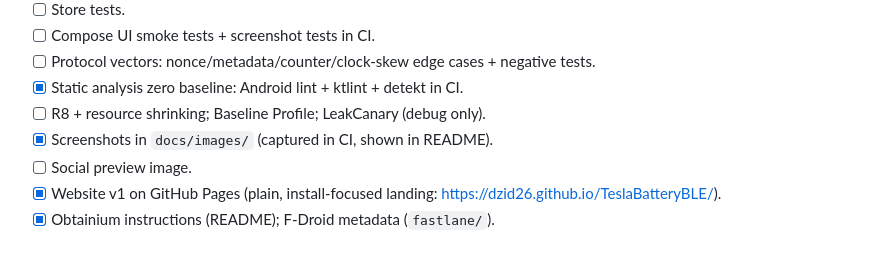
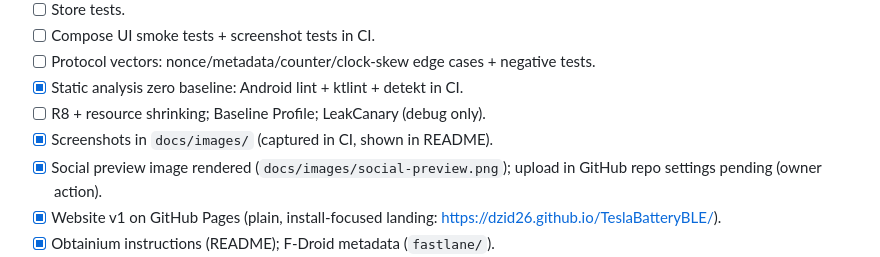
Before and after one commit to dzid26/TeslaBatteryBLE, a Markdown page: docs/master-plan.md, the part around the change. Rendered like a GitHub page.

Commit message:
Note the rendered social preview in the master plan
Signed-off-by: dzid26 <dzidmail@gmail.com>

```diff
--- a/docs/master-plan.md
+++ b/docs/master-plan.md
@@ -77,7 +77,7 @@ A trustworthy shell around the existing protocol work. No user-facing features.
 - [x] Static analysis zero baseline: Android lint + ktlint + detekt in CI.
 - [ ] R8 + resource shrinking; Baseline Profile; LeakCanary (debug only).
 - [x] Screenshots in `docs/images/` (captured in CI, shown in README).
-- [ ] Social preview image.
+- [x] Social preview image rendered (`docs/images/social-preview.png`); upload in GitHub repo settings pending (owner action).
 - [x] Website v1 on GitHub Pages (plain, install-focused landing: https://dzid26.github.io/TeslaBatteryBLE/).
 - [x] Obtainium instructions (README); F-Droid metadata (`fastlane/`).
 - [ ] F-Droid submission; IzzyOnDroid submission; document GitHub→F-Droid signature migration (blocked on signed releases).
```
